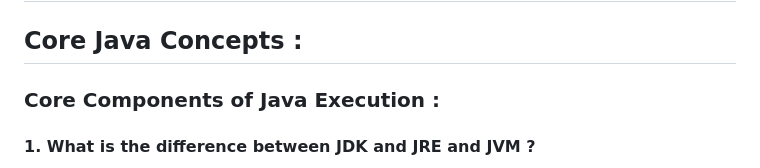
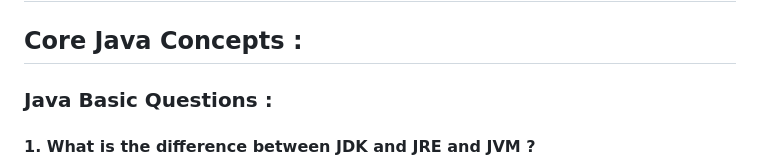
Before and after one commit to iammadhankumar/fullstack-java-interview-guide, a Markdown page: java-interview-questions.md, the part around the change. Drawn GitHub-style.

```diff
--- a/java-interview-questions.md
+++ b/java-interview-questions.md
@@ -2,7 +2,7 @@
 
 ## Core Java Concepts :
 
-### Core Components of Java Execution :
+### Java Basic Questions :
 
 #### 1. What is the difference between JDK and JRE and JVM ?
 The JDK (Java Development Kit) is a development platform for developing and running Java applications, including a compiler, libraries, and other tools. It's essential for writing, compiling, and testing Java programs.
```
